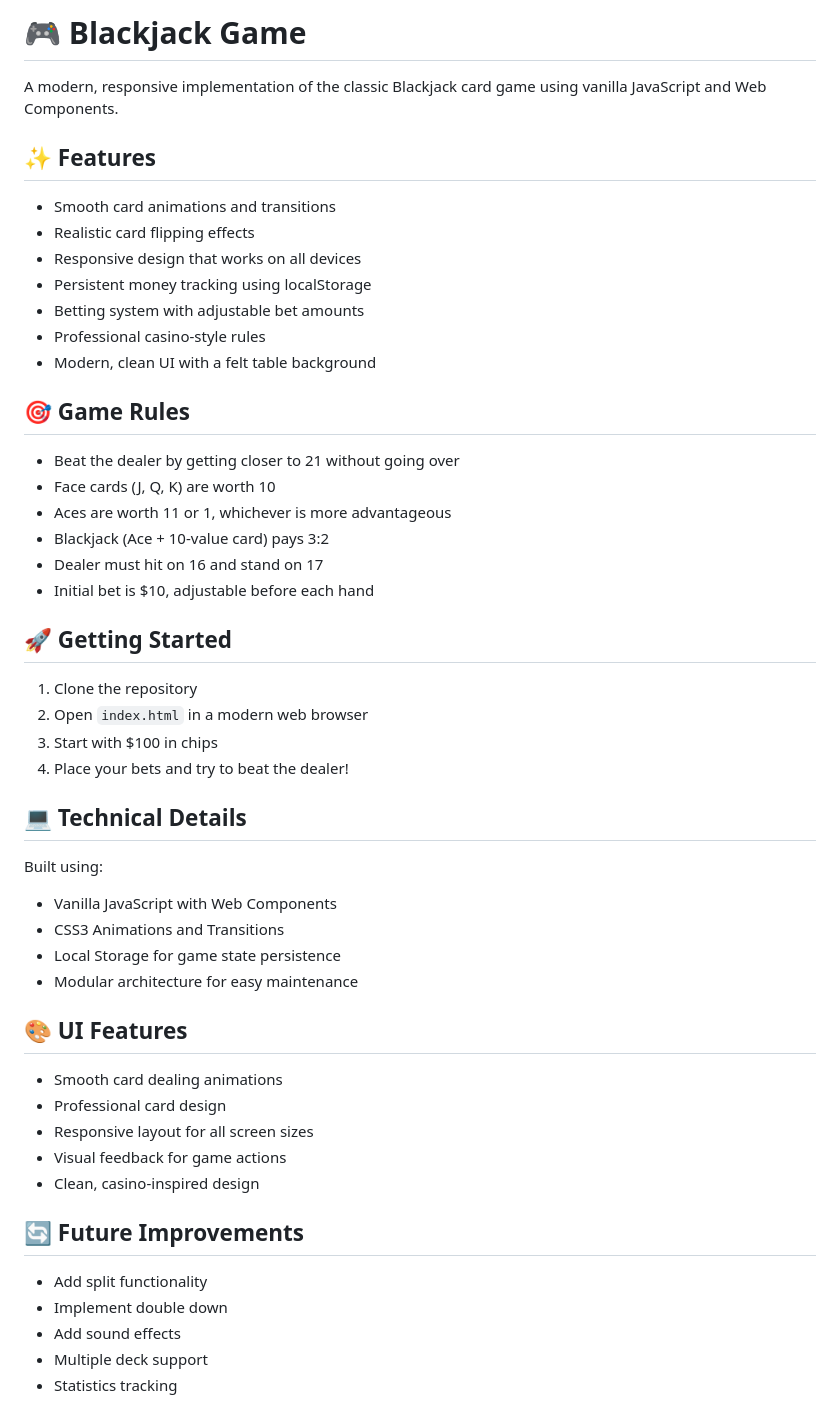
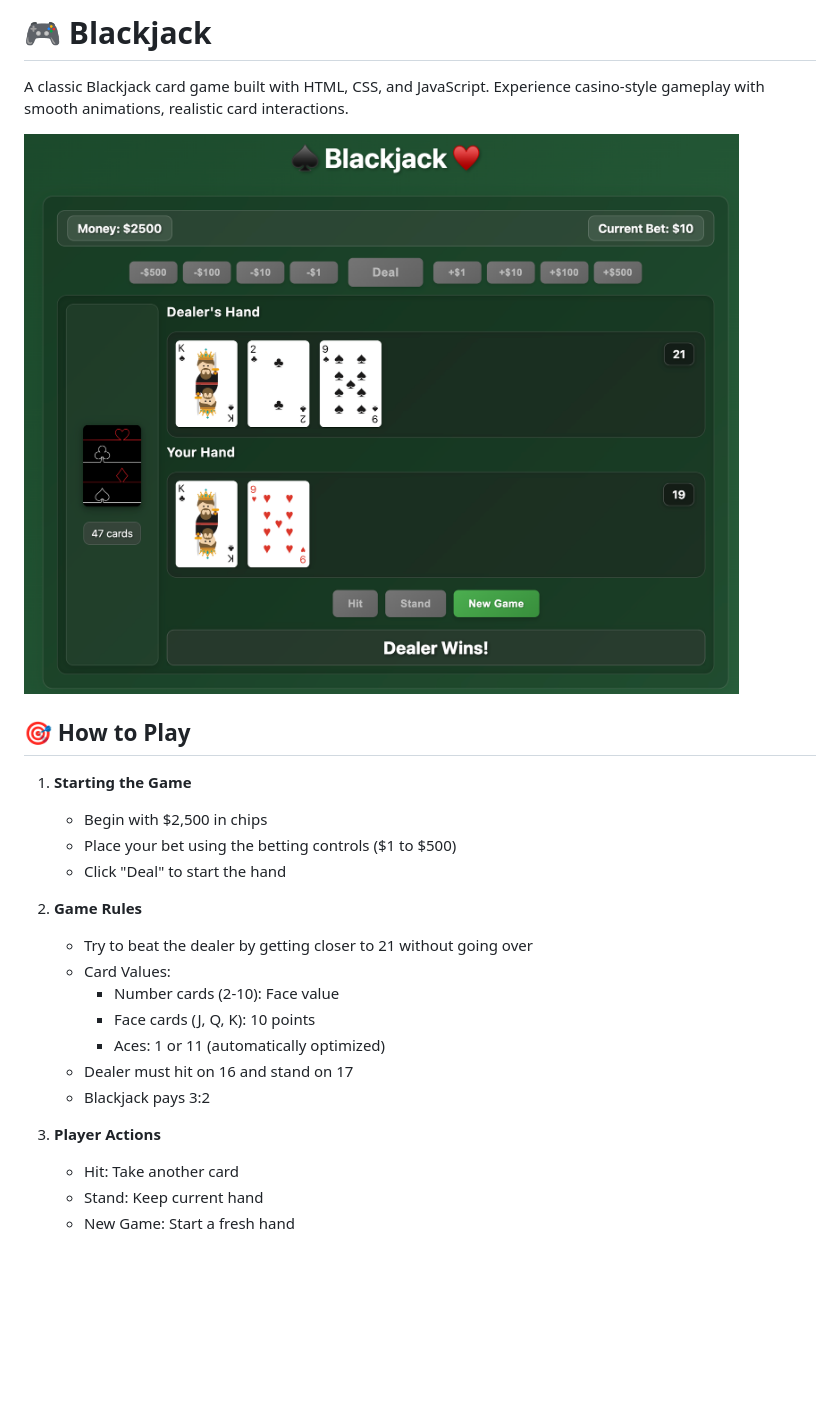
Before and after one commit to cse110-sp25-group-10/warmup-repository, a Markdown page: README.md, the part around the change. Drawn GitHub-style; pictures changed too: assets/blackjack.png (added); blank space fills up the shorter version.

```diff
--- a/README.md
+++ b/README.md
@@ -1,53 +1,26 @@
-# 🎮 Blackjack Game
+# 🎮  Blackjack
 
-A modern, responsive implementation of the classic Blackjack card game using vanilla JavaScript and Web Components.
+A classic Blackjack card game built with HTML, CSS, and JavaScript. Experience casino-style gameplay with smooth animations, realistic card interactions.
 
-## ✨ Features
+![Blackjack Game Screenshot](assets/blackjack.png)
 
-- Smooth card animations and transitions
-- Realistic card flipping effects
-- Responsive design that works on all devices
-- Persistent money tracking using localStorage
-- Betting system with adjustable bet amounts
-- Professional casino-style rules
-- Modern, clean UI with a felt table background
+## 🎯 How to Play
 
-## 🎯 Game Rules
+1. **Starting the Game**
+   - Begin with $2,500 in chips
+   - Place your bet using the betting controls ($1 to $500)
+   - Click "Deal" to start the hand
 
-- Beat the dealer by getting closer to 21 without going over
-- Face cards (J, Q, K) are worth 10
-- Aces are worth 11 or 1, whichever is more advantageous
-- Blackjack (Ace + 10-value card) pays 3:2
-- Dealer must hit on 16 and stand on 17
-- Initial bet is $10, adjustable before each hand
+2. **Game Rules**
+   - Try to beat the dealer by getting closer to 21 without going over
+   - Card Values:
+     - Number cards (2-10): Face value
+     - Face cards (J, Q, K): 10 points
+     - Aces: 1 or 11 (automatically optimized)
+   - Dealer must hit on 16 and stand on 17
+   - Blackjack pays 3:2
 
-## 🚀 Getting Started
-
-1. Clone the repository
-2. Open `index.html` in a modern web browser
-3. Start with $100 in chips
-4. Place your bets and try to beat the dealer!
-
-## 💻 Technical Details
-
-Built using:
-- Vanilla JavaScript with Web Components
-- CSS3 Animations and Transitions
-- Local Storage for game state persistence
-- Modular architecture for easy maintenance
-
-## 🎨 UI Features
-
-- Smooth card dealing animations
-- Professional card design
-- Responsive layout for all screen sizes
-- Visual feedback for game actions
-- Clean, casino-inspired design
-
-## 🔄 Future Improvements
-
-- Add split functionality
-- Implement double down
-- Add sound effects
-- Multiple deck support
-- Statistics tracking
+3. **Player Actions**
+   - Hit: Take another card
+   - Stand: Keep current hand
+   - New Game: Start a fresh hand
```
Also changed, not shown: 1 other file.
